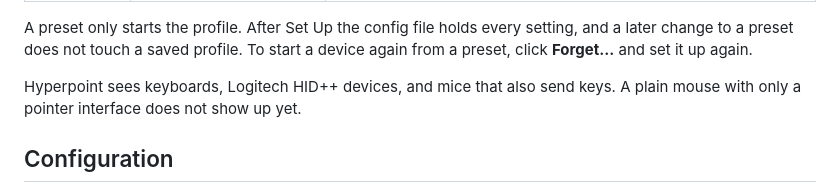
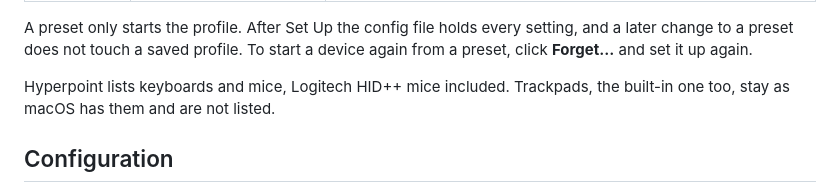
Before and after one commit to progremir/hyperpoint, a Markdown page: README.md, the part around the change. Rendered like a GitHub page.

```diff
--- a/README.md
+++ b/README.md
@@ -59,8 +59,8 @@ The button applies the best choice for that device, and its menu holds the other
 A preset only starts the profile. After Set Up the config file holds every setting, and a later change to a preset does
 not touch a saved profile. To start a device again from a preset, click **Forget…** and set it up again.
 
-Hyperpoint sees keyboards, Logitech HID++ devices, and mice that also send keys. A plain mouse with only a pointer
-interface does not show up yet.
+Hyperpoint lists keyboards and mice, Logitech HID++ mice included. Trackpads, the built-in one too, stay as macOS has
+them and are not listed.
 
 ## Configuration
 
```
Also changed, not shown: docs/architecture.md (+3 -2 lines).
